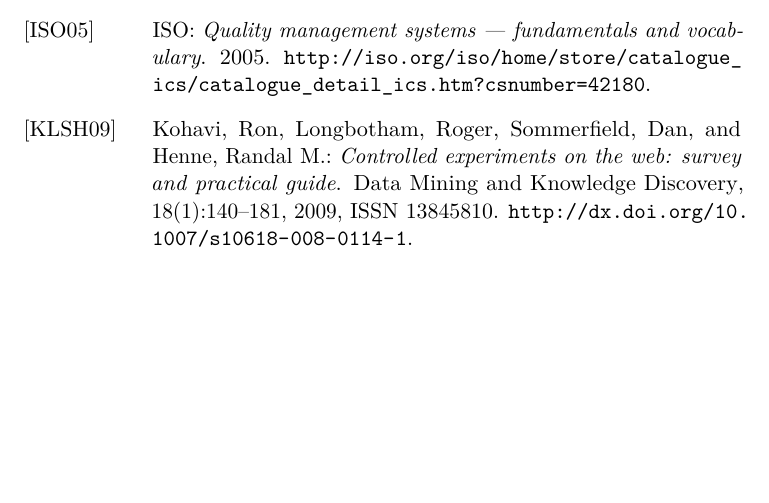
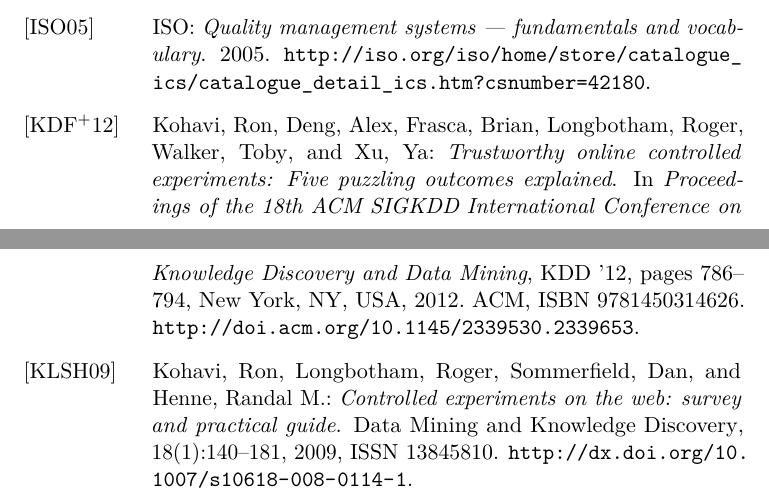
Before and after one commit to kasper/masters-thesis, a LaTeX document (streamlining-software-delivery.tex, which reads references.bib): part of page 26 of 28 before the commit and two parts of pages 26 and 27 of 28 after it, the two joined at a grey line, cut so that both start at the same text, the shorter picture padded with empty space. The pictures show the PDF file streamlining-software-delivery.pdf that the author committed with the source.

Commit message:
Experiments have unexpected results

```diff
--- a/references.bib
+++ b/references.bib
@@ -215,6 +215,26 @@
 
 }
 
+@inproceedings{KDF12,
+
+    author = {Kohavi, Ron and Deng, Alex and Frasca, Brian and Longbotham, Roger and Walker, Toby and Xu, Ya},
+    title = {Trustworthy Online Controlled Experiments: Five Puzzling Outcomes Explained},
+    booktitle = {Proceedings of the 18th ACM SIGKDD International Conference on Knowledge Discovery and Data Mining},
+    series = {KDD '12},
+    location = {Beijing, China},
+    publisher = {ACM},
+    address = {New York, NY, USA},
+    isbn = {9781450314626},
+    year = {2012},
+    pages = {786--794},
+    numpages = {9},
+    acmid = {2339653},
+    doi = {10.1145/2339530.2339653},
+    url = {http://doi.acm.org/10.1145/2339530.2339653},
+    keywords = {a/b testing, controlled experiments, randomized experiments}
+
+}
+
 @inproceedings{HHL13,
 
     author = {Heinonen, Kenny and Hirvikoski, Kasper and Luukkainen, Matti and Vihavainen, Arto},
```
Also changed, not shown: streamlining-software-delivery.tex (+1 -1 lines), streamlining-software-delivery.pdf.
